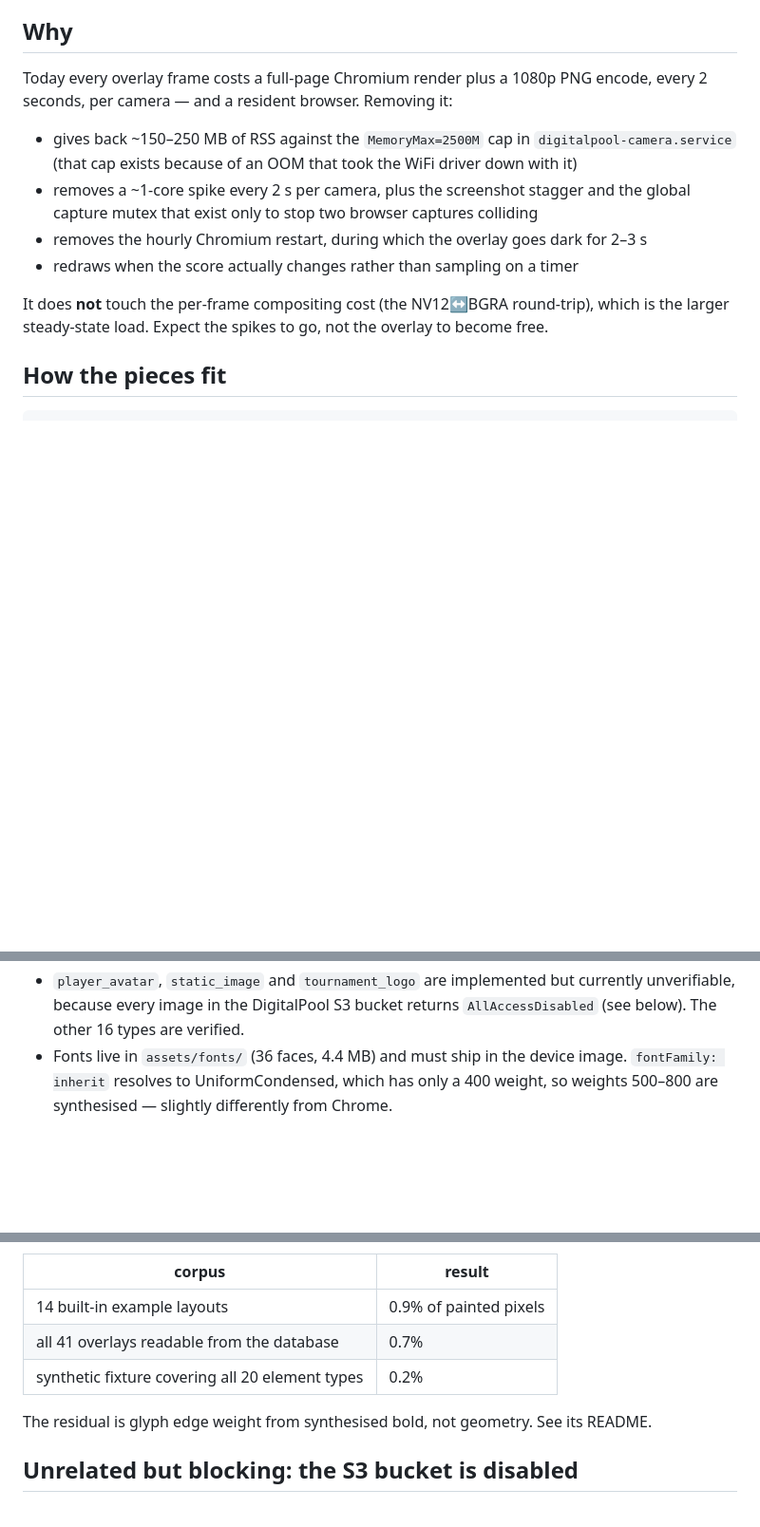
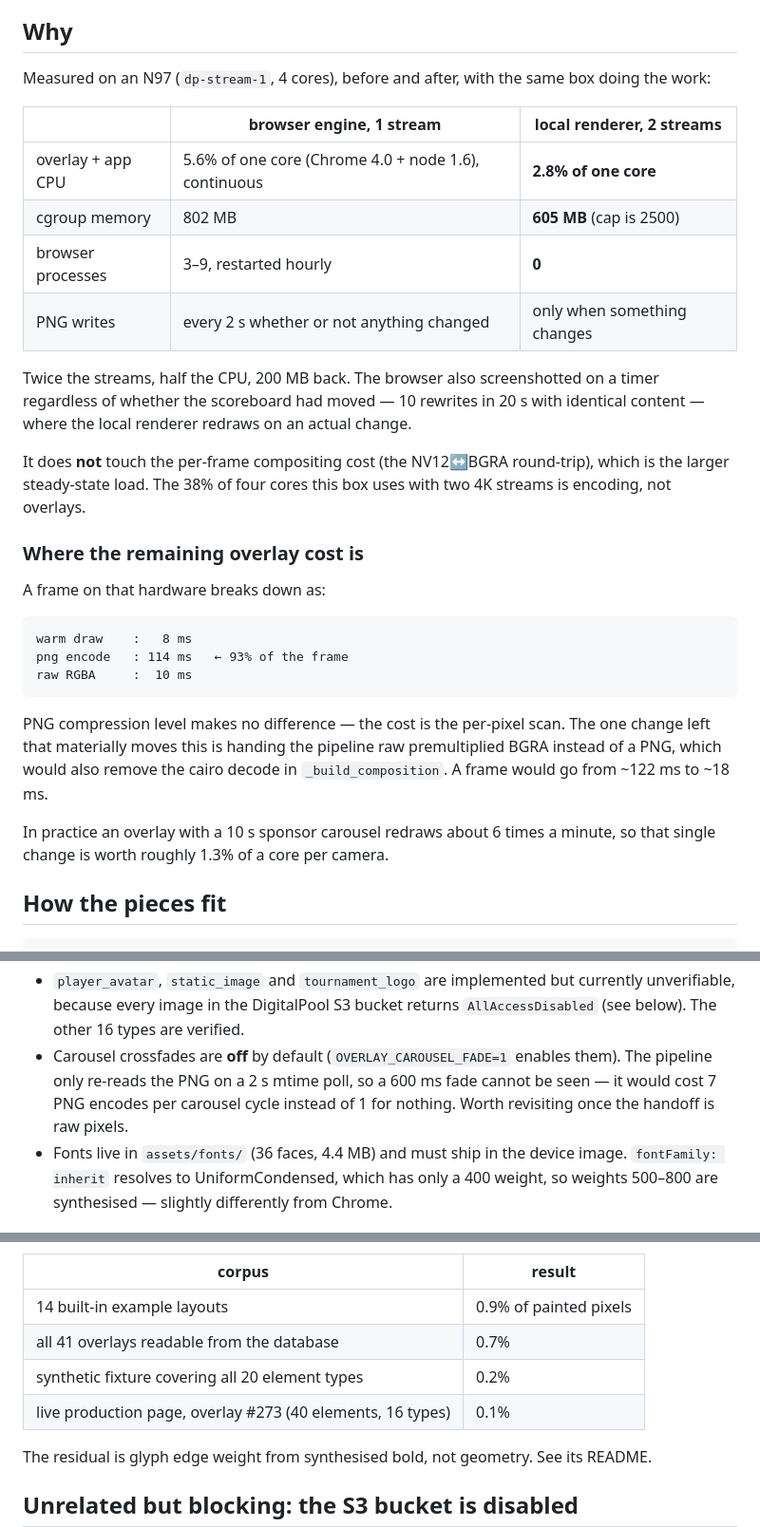
Before and after one commit to timtraver/digitalpool-camera, a Markdown page: LOCAL_OVERLAY.md, 3 parts joined by grey strips. Shown at 95% size. GitHub-like rendering; blank space fills up the shorter version.

Commit message:
Record the measured before/after from the N97
Numbers from dp-stream-1 rather than estimates: two 4K streams with overlays and
no browser cost 2.8% of one core and 605 MB, against 5.6% and 802 MB for one
stream with the browser engine. Also notes where the remaining overlay cost sits
(the PNG encode is 93% of a frame) and why carousel fades stay off until the
handoff stops being a PNG.

Co-Authored-By: Claude Opus 5 (1M context) <noreply@anthropic.com>

````diff
--- a/LOCAL_OVERLAY.md
+++ b/LOCAL_OVERLAY.md
@@ -8,20 +8,41 @@ which is the behaviour this device has always had.
 
 ## Why
 
-Today every overlay frame costs a full-page Chromium render plus a 1080p PNG
-encode, every 2 seconds, per camera — and a resident browser. Removing it:
+Measured on an N97 (`dp-stream-1`, 4 cores), before and after, with the same box
+doing the work:
 
-- gives back ~150–250 MB of RSS against the `MemoryMax=2500M` cap in
-  `digitalpool-camera.service` (that cap exists because of an OOM that took the
-  WiFi driver down with it)
-- removes a ~1-core spike every 2 s per camera, plus the screenshot stagger and
-  the global capture mutex that exist only to stop two browser captures colliding
-- removes the hourly Chromium restart, during which the overlay goes dark for 2–3 s
-- redraws when the score actually changes rather than sampling on a timer
+| | browser engine, 1 stream | local renderer, 2 streams |
+|---|---|---|
+| overlay + app CPU | 5.6% of one core (Chrome 4.0 + node 1.6), continuous | **2.8% of one core** |
+| cgroup memory | 802 MB | **605 MB** (cap is 2500) |
+| browser processes | 3–9, restarted hourly | **0** |
+| PNG writes | every 2 s whether or not anything changed | only when something changes |
+
+Twice the streams, half the CPU, 200 MB back. The browser also screenshotted on a
+timer regardless of whether the scoreboard had moved — 10 rewrites in 20 s with
+identical content — where the local renderer redraws on an actual change.
 
 It does **not** touch the per-frame compositing cost (the NV12↔BGRA round-trip),
-which is the larger steady-state load. Expect the spikes to go, not the overlay to
-become free.
+which is the larger steady-state load. The 38% of four cores this box uses with
+two 4K streams is encoding, not overlays.
+
+### Where the remaining overlay cost is
+
+A frame on that hardware breaks down as:
+
+```
+warm draw    :   8 ms
+png encode   : 114 ms   ← 93% of the frame
+raw RGBA     :  10 ms
+```
+
+PNG compression level makes no difference — the cost is the per-pixel scan. The
+one change left that materially moves this is handing the pipeline raw
+premultiplied BGRA instead of a PNG, which would also remove the cairo decode in
+`_build_composition`. A frame would go from ~122 ms to ~18 ms.
+
+In practice an overlay with a 10 s sponsor carousel redraws about 6 times a
+minute, so that single change is worth roughly 1.3% of a core per camera.
 
 ## How the pieces fit
 
@@ -98,6 +119,10 @@ real tournament data.
 - `player_avatar`, `static_image` and `tournament_logo` are implemented but
   currently unverifiable, because every image in the DigitalPool S3 bucket
   returns `AllAccessDisabled` (see below). The other 16 types are verified.
+- Carousel crossfades are **off** by default (`OVERLAY_CAROUSEL_FADE=1` enables
+  them). The pipeline only re-reads the PNG on a 2 s mtime poll, so a 600 ms fade
+  cannot be seen — it would cost 7 PNG encodes per carousel cycle instead of 1
+  for nothing. Worth revisiting once the handoff is raw pixels.
 - Fonts live in `assets/fonts/` (36 faces, 4.4 MB) and must ship in the device
   image. `fontFamily: inherit` resolves to UniformCondensed, which has only a 400
   weight, so weights 500–800 are synthesised — slightly differently from Chrome.
@@ -112,6 +137,7 @@ real tournament data.
 | 14 built-in example layouts | 0.9% of painted pixels |
 | all 41 overlays readable from the database | 0.7% |
 | synthetic fixture covering all 20 element types | 0.2% |
+| live production page, overlay #273 (40 elements, 16 types) | 0.1% |
 
 The residual is glyph edge weight from synthesised bold, not geometry. See its
 README.
````
